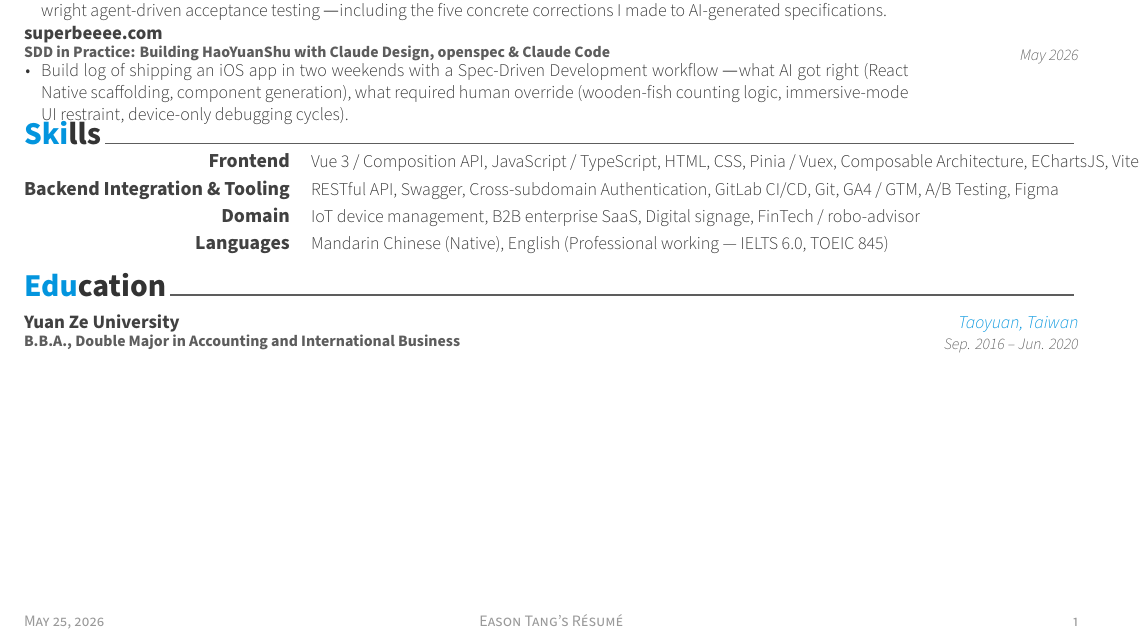
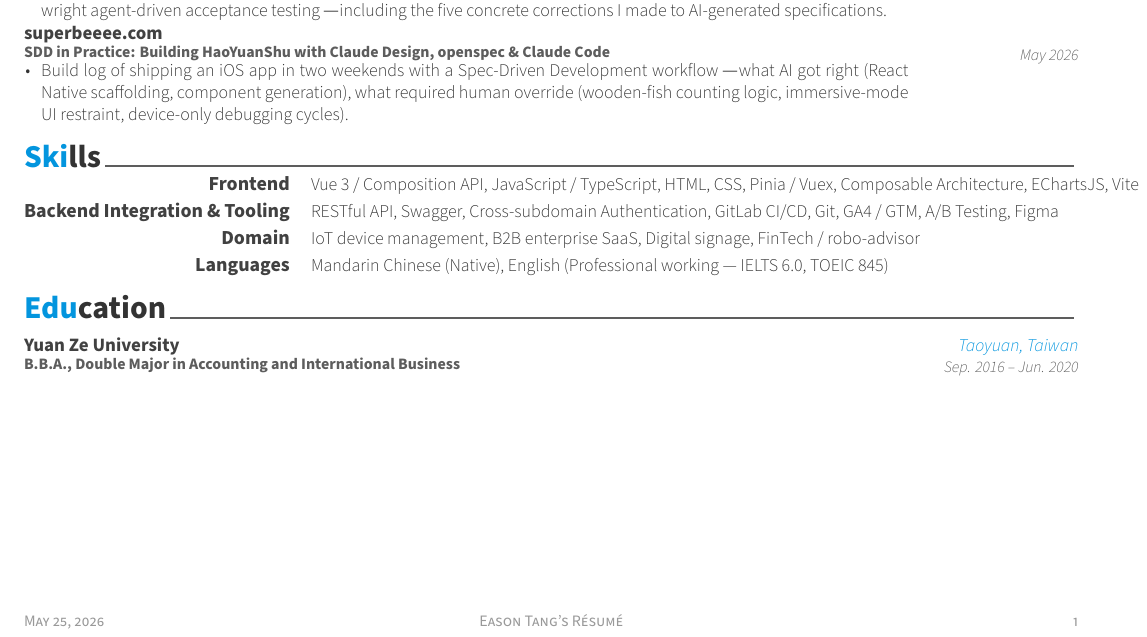
Before and after one commit to Superbeeee/resume, a LaTeX CV (resume.tex, which reads resume/skills.tex): part of the page, cut so that both start at the same text. Compiled offline with XeLaTeX.

Commit message:
chore: add VS Code live-preview setup and tighten Skills spacing
Adds .vscode/settings.json with a self-contained latexmk+xelatex recipe
(explicit PATH so the build works regardless of how the IDE was launched)
and on-save auto-build. Adds %!TEX root magic comment to every resume/*.tex
so saving a child file triggers a full rebuild. Bumps the Skills section's
top spacing to 8mm and drops the redundant TS-program magic comment from
resume.tex (the recipe already pins xelatex).

Co-Authored-By: Claude Opus 4.7 <noreply@anthropic.com>

```diff
--- a/resume/skills.tex
+++ b/resume/skills.tex
@@ -1,3 +1,5 @@
+%!TEX root = ../resume.tex
+\vspace*{4mm}
 \cvsection{Skills}
 
 \begin{cvskills}
```
Also changed, not shown: resume.tex (+0 -1 lines), resume/education.tex (+1 -0 lines), resume/experience.tex (+1 -0 lines), resume/summary.tex (+1 -0 lines), resume/writing.tex (+1 -0 lines), resume.pdf.
